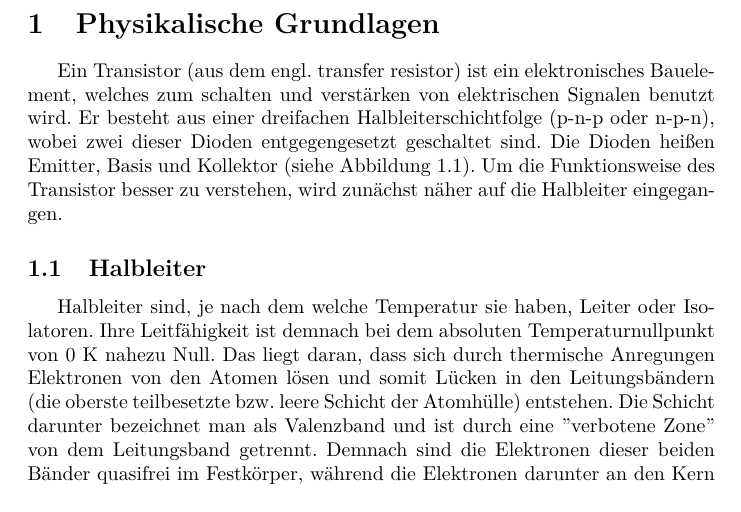
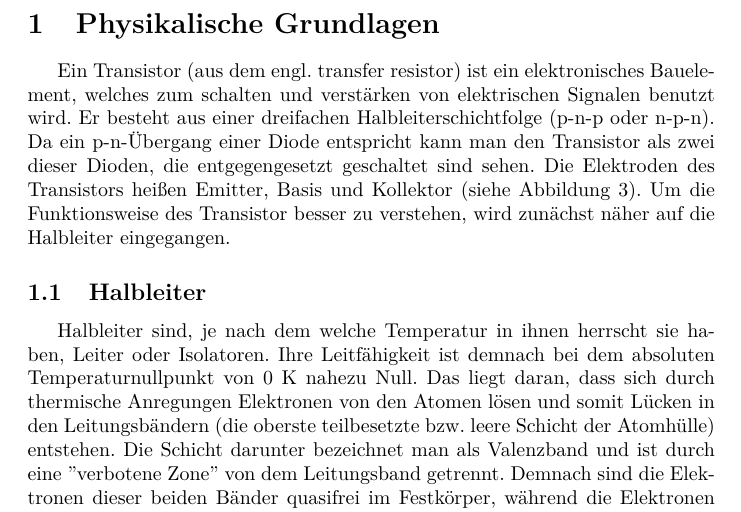
Before and after one commit to dominikwille/gp2, a LaTeX document (tra/Tra.tex): part of page 3 of 10, cut so that both start at the same text. Compiled offline with pdfLaTeX.

Commit message:
kleinere korrekturen in Tra.tex

```diff
--- a/tra/Tra.tex
+++ b/tra/Tra.tex
@@ -36,10 +36,24 @@ E-Mail Alexander & matthias.heinisch@gmx.de \\
 \newpage
 
 \section{Physikalische Grundlagen}
-Ein Transistor (aus dem engl. transfer resistor) ist ein elektronisches Bauelement, welches zum schalten und verstärken von elektrischen Signalen benutzt wird. Er besteht aus einer dreifachen Halbleiterschichtfolge (p-n-p oder n-p-n), wobei zwei dieser Dioden entgegengesetzt geschaltet sind. Die Dioden heißen Emitter, Basis und Kollektor (siehe Abbildung 1.1). Um die Funktionsweise des Transistor besser zu verstehen, wird zunächst näher auf die Halbleiter eingegangen.
+Ein Transistor (aus dem engl. transfer resistor) ist ein elektronisches Bauelement, welches zum
+schalten und verstärken von elektrischen Signalen benutzt wird. Er besteht aus einer dreifachen
+Halbleiterschichtfolge (p-n-p oder n-p-n). Da ein p-n-Übergang einer Diode entspricht kann man den
+Transistor als zwei dieser Dioden, die entgegengesetzt geschaltet sind sehen. Die Elektroden des
+Transistors heißen Emitter, Basis und Kollektor (siehe Abbildung \ref{transistor}). Um die
+Funktionsweise des Transistor besser zu verstehen, wird zunächst näher auf die Halbleiter
+eingegangen.
 
 \subsection{Halbleiter}
-Halbleiter sind, je nach dem welche Temperatur sie haben, Leiter oder Isolatoren. Ihre Leitfähigkeit ist demnach bei dem absoluten Temperaturnullpunkt von 0 K nahezu Null. Das liegt daran, dass sich durch thermische Anregungen Elektronen von den Atomen lösen und somit Lücken in den Leitungsbändern (die oberste teilbesetzte bzw. leere Schicht der Atomhülle) entstehen. Die Schicht darunter bezeichnet man als Valenzband und ist durch eine ''verbotene Zone'' von dem Leitungsband getrennt. Demnach sind die Elektronen dieser beiden Bänder quasifrei im Festkörper, während die Elektronen darunter an den Kern gebunden sind (Atomrümpfe als Ionen). Im Vergleich dazu wird in der Folgenden Grafik der Unterschied zwischen Leiter, Halbleiter und Isolatoren in Bezug auf die ''verbotene Zone'' dargestellt.
+Halbleiter sind, je nach dem welche Temperatur in ihnen herrscht sie haben, Leiter oder Isolatoren.
+Ihre Leitfähigkeit ist demnach bei dem absoluten Temperaturnullpunkt von 0 K nahezu Null. Das liegt
+daran, dass sich durch thermische Anregungen Elektronen von den Atomen lösen und somit Lücken in
+den Leitungsbändern (die oberste teilbesetzte bzw. leere Schicht der Atomhülle) entstehen. Die
+Schicht darunter bezeichnet man als Valenzband und ist durch eine ''verbotene Zone'' von dem
+Leitungsband getrennt. Demnach sind die Elektronen dieser beiden Bänder quasifrei im Festkörper,
+während die Elektronen darunter an den Kern gebunden sind (Atomrümpfe als Ionen). Im Vergleich dazu
+wird in der Folgenden Grafik der Unterschied zwischen Leiter, Halbleiter und Isolatoren in Bezug
+auf die ''verbotene Zone'' dargestellt.
 \begin{center}
 \begin{minipage}{\linewidth}
 \centering
```
Also changed, not shown: tra/graphen/curve0.pdf, tra/Tra.tex (2 more changed lines), 1 other file.
